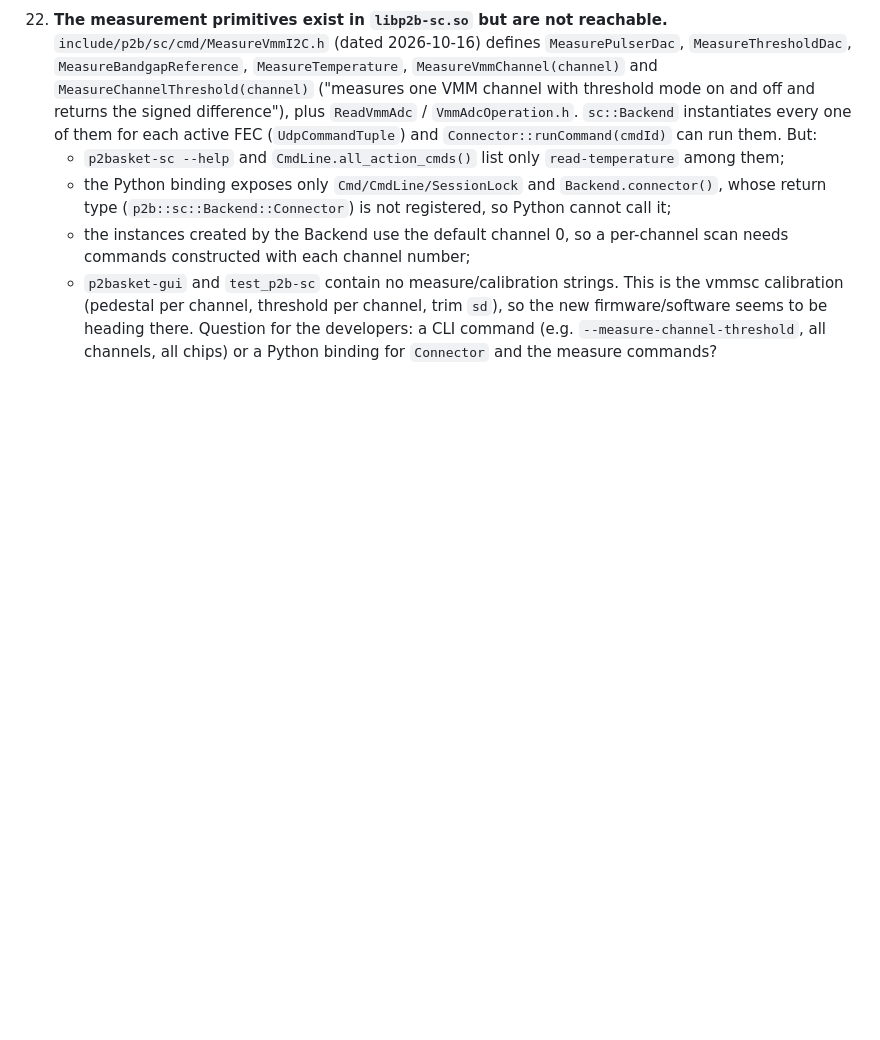
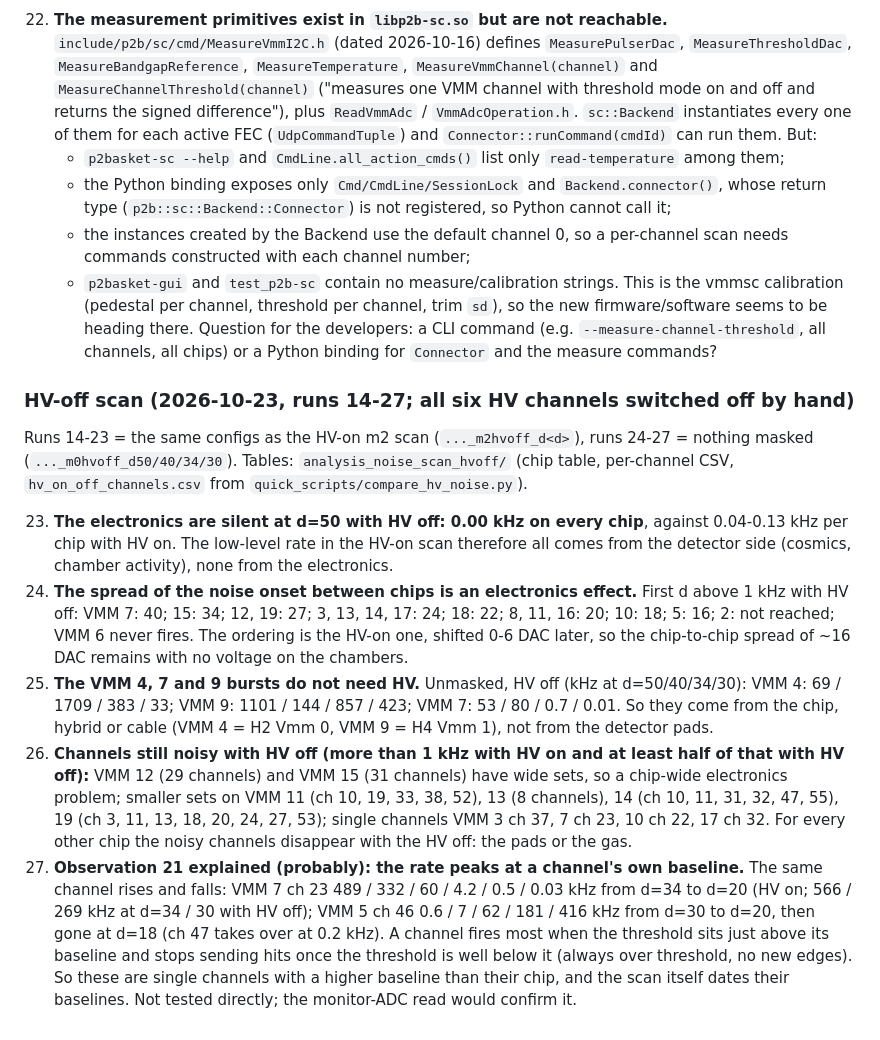
Before and after one commit to akallitss/DAQ_Control_VMM_Beam, a Markdown page: docs/LAB_COSMICS_OBSERVATIONS.md, the part around the change. Rendered like a GitHub page; blank space fills up the shorter version.

Commit message:
docs: HV-off scan observations 23-27
Co-Authored-By: Claude Sonnet 5.5 <noreply@anthropic.com>

```diff
--- a/docs/LAB_COSMICS_OBSERVATIONS.md
+++ b/docs/LAB_COSMICS_OBSERVATIONS.md
@@ -125,3 +125,32 @@ VMM 6 fixed at sdt 230.
     firmware/software seems to be heading there. Question for the developers: a CLI command (e.g.
     `--measure-channel-threshold`, all channels, all chips) or a Python binding for `Connector` and the
     measure commands?
+
+### HV-off scan (2026-10-23, runs 14-27; all six HV channels switched off by hand)
+
+Runs 14-23 = the same configs as the HV-on m2 scan (`..._m2hvoff_d<d>`), runs 24-27 = nothing masked
+(`..._m0hvoff_d50/40/34/30`). Tables: `analysis_noise_scan_hvoff/` (chip table, per-channel CSV,
+`hv_on_off_channels.csv` from `quick_scripts/compare_hv_noise.py`).
+
+23. **The electronics are silent at d=50 with HV off: 0.00 kHz on every chip**, against 0.04-0.13 kHz per
+    chip with HV on. The low-level rate in the HV-on scan therefore all comes from the detector side
+    (cosmics, chamber activity), none from the electronics.
+24. **The spread of the noise onset between chips is an electronics effect.** First d above 1 kHz with HV
+    off: VMM 7: 40; 15: 34; 12, 19: 27; 3, 13, 14, 17: 24; 18: 22; 8, 11, 16: 20; 10: 18; 5: 16; 2: not
+    reached; VMM 6 never fires. The ordering is the HV-on one, shifted 0-6 DAC later, so the chip-to-chip
+    spread of ~16 DAC remains with no voltage on the chambers.
+25. **The VMM 4, 7 and 9 bursts do not need HV.** Unmasked, HV off (kHz at d=50/40/34/30): VMM 4:
+    69 / 1709 / 383 / 33; VMM 9: 1101 / 144 / 857 / 423; VMM 7: 53 / 80 / 0.7 / 0.01. So they come from
+    the chip, hybrid or cable (VMM 4 = H2 Vmm 0, VMM 9 = H4 Vmm 1), not from the detector pads.
+26. **Channels still noisy with HV off (more than 1 kHz with HV on and at least half of that with HV off):**
+    VMM 12 (29 channels) and VMM 15 (31 channels) have wide sets, so a chip-wide electronics problem;
+    smaller sets on VMM 11 (ch 10, 19, 33, 38, 52), 13 (8 channels), 14 (ch 10, 11, 31, 32, 47, 55),
+    19 (ch 3, 11, 13, 18, 20, 24, 27, 53); single channels VMM 3 ch 37, 7 ch 23, 10 ch 22, 17 ch 32.
+    For every other chip the noisy channels disappear with the HV off: the pads or the gas.
+27. **Observation 21 explained (probably): the rate peaks at a channel's own baseline.** The same channel
+    rises and falls: VMM 7 ch 23 489 / 332 / 60 / 4.2 / 0.5 / 0.03 kHz from d=34 to d=20 (HV on; 566 / 269
+    kHz at d=34 / 30 with HV off); VMM 5 ch 46 0.6 / 7 / 62 / 181 / 416 kHz from d=30 to d=20, then gone at d=18
+    (ch 47 takes over at 0.2 kHz). A channel fires most when the threshold sits just above its baseline and
+    stops sending hits once the threshold is well below it (always over threshold, no new edges). So
+    these are single channels with a higher baseline than their chip, and the scan itself dates their
+    baselines. Not tested directly; the monitor-ADC read would confirm it.
```
